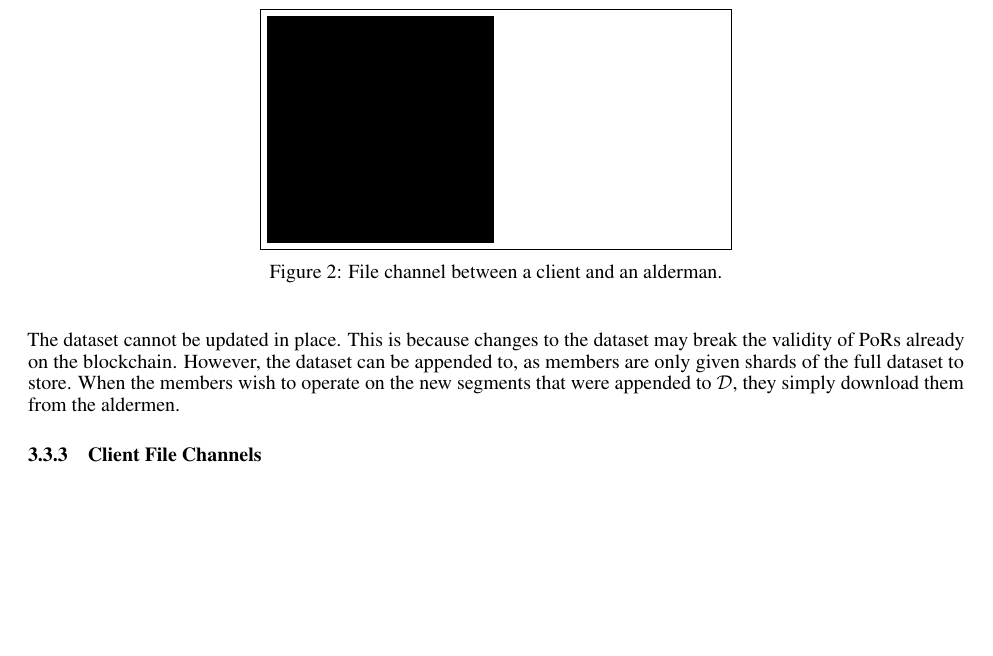
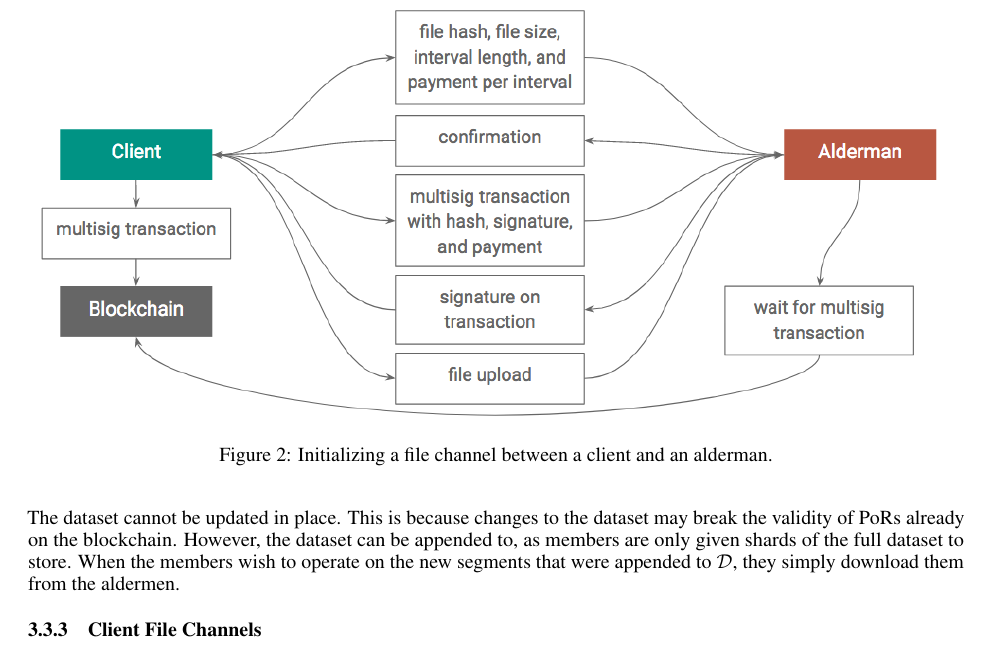
Before and after one commit to tusharjois/councilfs, a LaTeX paper (paper/template.tex): part of page 4 of 7, cut so that both start at the same text, the shorter picture padded with empty space. Compiled offline with pdfLaTeX.

Commit message:
added figure 2

```diff
--- a/paper/template.tex
+++ b/paper/template.tex
@@ -12,6 +12,7 @@
 \usepackage{nicefrac}       % compact symbols for 1/2, etc.
 \usepackage{microtype}      % microtypography
 \usepackage{lipsum}
+\usepackage{graphicx}
 
 \title{CouncilFS: An Incentivized, Resilient File Distribution System}
 
@@ -226,9 +227,8 @@ to $\mathcal{D}$, they simply download them from the aldermen.
 \subsubsection{Client File Channels}
 
 \begin{figure}[t]
-  \centering
-  \fbox{\rule[-.5cm]{4cm}{4cm} \rule[-.5cm]{4cm}{0cm}}
-  \caption{File channel between a client and an alderman.}
+  \includegraphics[width=\linewidth]{figures/init_channel.png}
+  \caption{Initializing a file channel between a client and an alderman.}
   \label{fig:channel}
 \end{figure}
 
```
Also changed, not shown: paper/figures/init_channel.png (added).
